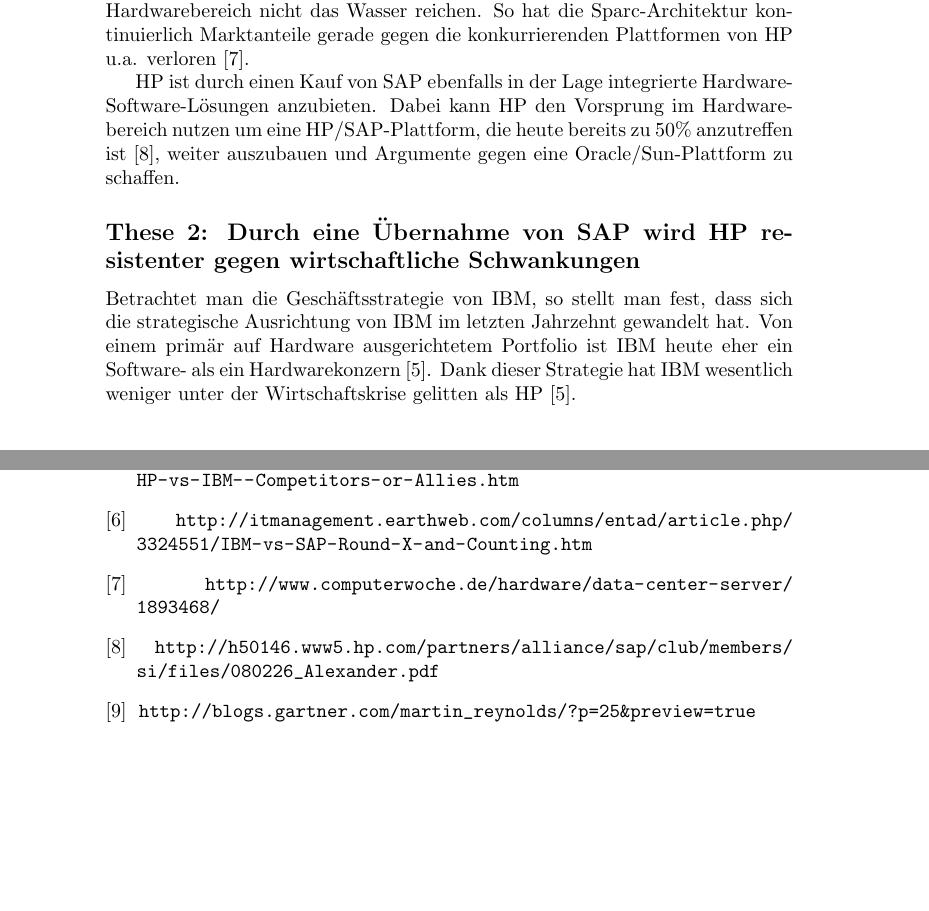
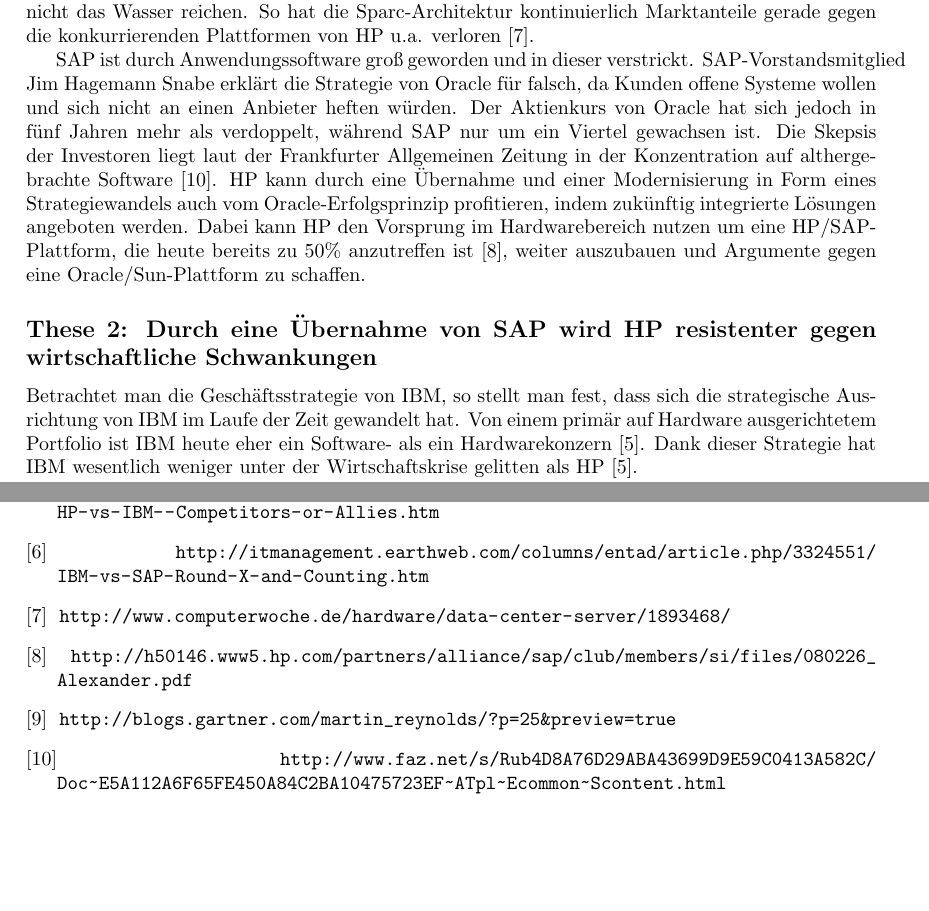
Before and after one commit to minf/minf1_mi2_p1, a LaTeX document (protocol.tex): two parts of pages 1 and 2 of 2, joined at a grey line, cut so that both start at the same text, the shorter picture padded with empty space. Compiled offline with pdfLaTeX.

Commit message:
extended assumption 1

```diff
--- a/protocol.tex
+++ b/protocol.tex
@@ -1,4 +1,10 @@
-\documentclass[a4paper,10pt]{article}
+
+\documentclass[a4paper,10pt,left=1.5cm,right=1.5cm,top=1.5cm,bottom=1.5cm]{article}
+
+\usepackage{geometry}
+
+\geometry{a4paper,left=3cm,right=3cm,top=1cm,bottom=2cm}
+
 \usepackage[utf8x]{inputenc}
 \usepackage{url}
 
@@ -27,14 +33,18 @@
 Außerdem kann Oracle dem neuen Konkurrenten HP, trotz der Übernahme von Sun, im Hardwarebereich nicht das Wasser reichen.
 So hat die Sparc-Architektur kontinuierlich Marktanteile gerade gegen die konkurrierenden Plattformen von HP u.a. verloren \cite{sparc}.
 
-HP ist durch einen Kauf von SAP ebenfalls in der Lage integrierte Hardware-Software-Lösungen anzubieten.
+SAP ist durch Anwendungssoftware groß geworden und in dieser verstrickt.
+SAP-Vorstandsmitglied Jim Hagemann Snabe erklärt die Strategie von Oracle für falsch, da Kunden offene Systeme wollen und sich nicht an einen Anbieter heften würden.
+Der Aktienkurs von Oracle hat sich jedoch in fünf Jahren mehr als verdoppelt, während SAP nur um ein Viertel gewachsen ist.
+Die Skepsis der Investoren liegt laut der Frankfurter Allgemeinen Zeitung in der Konzentration auf althergebrachte Software \cite{faz}.
+HP kann durch eine Übernahme und einer Modernisierung in Form eines Strategiewandels auch vom Oracle-Erfolgsprinzip profitieren, indem zukünftig integrierte Lösungen angeboten werden.
 Dabei kann HP den Vorsprung im Hardwarebereich nutzen um eine HP/SAP-Plattform,
 die heute bereits zu 50\% anzutreffen ist \cite{50percent},
 weiter auszubauen und Argumente gegen eine Oracle/Sun-Plattform zu schaffen.
 
 \subsection*{These 2: Durch eine Übernahme von SAP wird HP resistenter gegen wirtschaftliche Schwankungen}
 
-Betrachtet man die Geschäftsstrategie von IBM, so stellt man fest, dass sich die strategische Ausrichtung von IBM im letzten Jahrzehnt gewandelt hat.
+Betrachtet man die Geschäftsstrategie von IBM, so stellt man fest, dass sich die strategische Ausrichtung von IBM im Laufe der Zeit gewandelt hat.
 Von einem primär auf Hardware ausgerichtetem Portfolio ist IBM heute eher ein Software- als ein Hardwarekonzern \cite{ibmvshp}.
 Dank dieser Strategie hat IBM wesentlich weniger unter der Wirtschaftskrise gelitten als HP \cite{ibmvshp}.
 
```
Also changed, not shown: protocol.tex (23 more changed lines).
